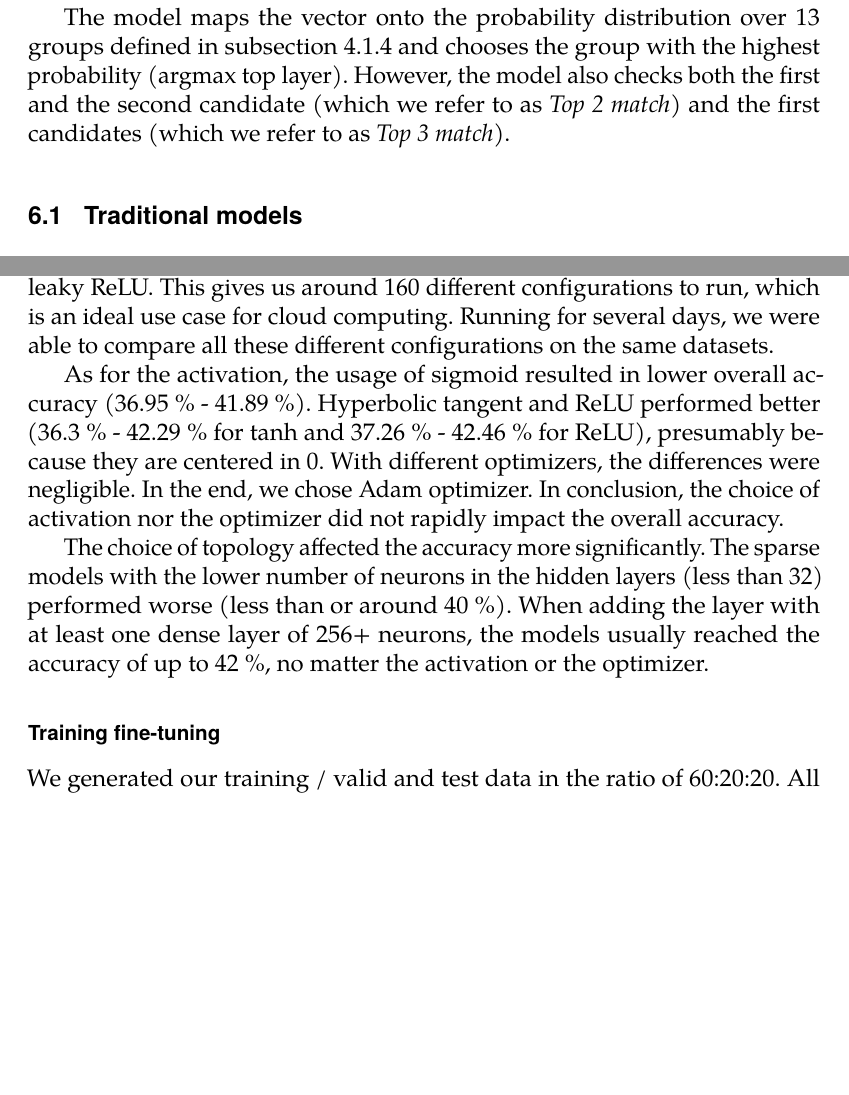
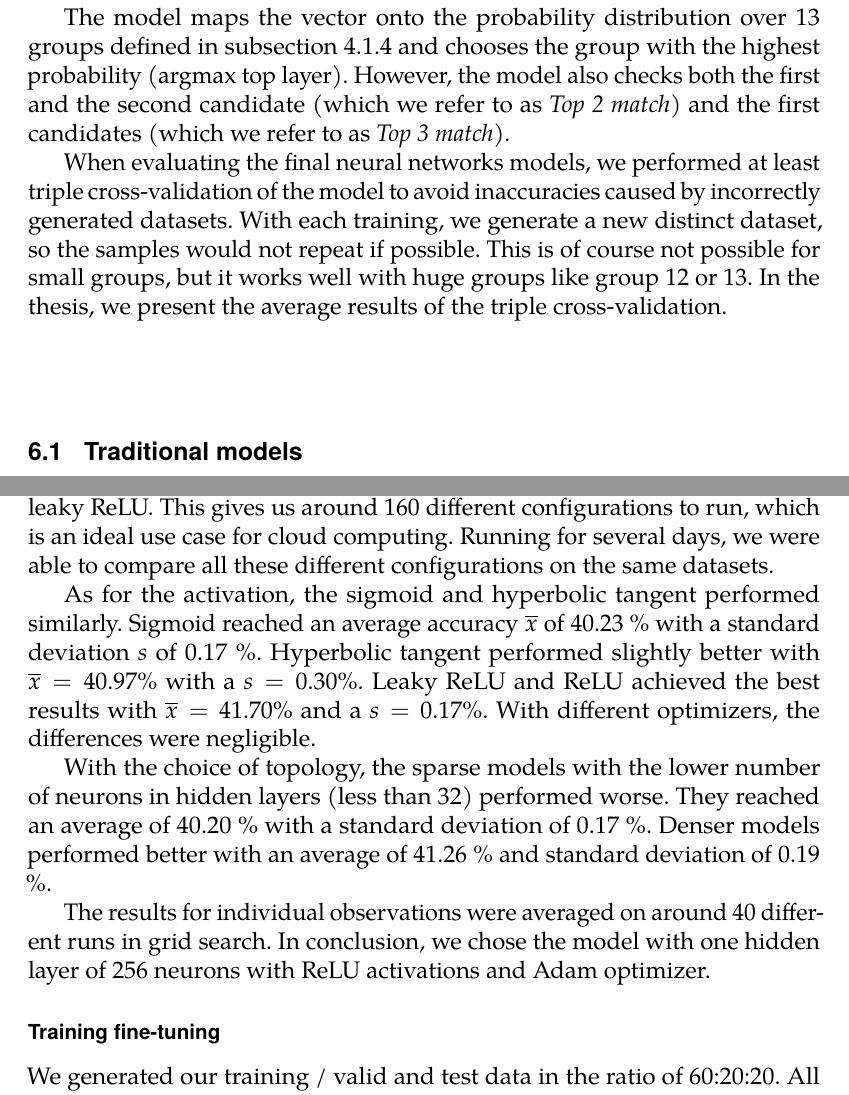
Before and after one commit to rlapar/thesis, a LaTeX thesis (thesis.tex, which reads tex/chapters/results.tex): two parts of pages 55 and 57 of 96, joined at a grey line, cut so that both start at the same text, the shorter picture padded with empty space. Compiled offline with pdfLaTeX.

Commit message:
Feedback chapter 6

```diff
--- a/tex/chapters/results.tex
+++ b/tex/chapters/results.tex
@@ -4,6 +4,8 @@
 Before any models were trained, we performed an analysis of the dataset, applied feature engineering and extracted the features described in \autoref{feature-engineering}. We took the whole key (as a binary vector of respective key length 512 / 1024 / 2048) and all its moduli up to 30. Modulus was also represented as a binary vector. For example, the feature modulo 7 could result in 6 different vectors, each having a different index set to 1 and representing one of 6 possible remainders. In the end, we obtained one large binary vector\footnote{For example for 512b keys we had input vector with 836 binary inputs} which we fed to the models.
 
 The model maps the vector onto the probability distribution over 13 groups defined in \autoref{chapter-grouping} and chooses the group with the highest probability (argmax top layer). However, the model also checks both the first and the second candidate (which we refer to as \textit{Top 2 match}) and the first candidates (which we refer to as \textit{Top 3 match}).
+
+When evaluating the final neural networks models, we performed at least triple cross-validation of the model to avoid inaccuracies caused by incorrectly generated datasets. With each training, we generate a new distinct dataset, so the samples would not repeat if possible. This is of course not possible for small groups, but it works well with huge groups like group 12 or 13. In the thesis, we present the average results of the triple cross-validation.
 
 \section{Traditional models}
 
@@ -56,9 +58,11 @@ We used this approach mainly to find the optimal choice of the topology (meaning
 
 We were gradually testing topologies from zero up to two hidden layers, with the number of neurons being the powers of 2 starting from 8 up to 4096. The activation functions used were sigmoid, hyperbolic tangent, ReLU, and leaky ReLU. This gives us around 160 different configurations to run, which is an ideal use case for cloud computing. Running for several days, we were able to compare all these different configurations on the same datasets.
 
-As for the activation, the usage of sigmoid resulted in lower overall accuracy (36.95 \% - 41.89 \%). Hyperbolic tangent and ReLU performed better (36.3 \% - 42.29 \% for tanh and 37.26 \% - 42.46 \% for ReLU), presumably because they are centered in 0. With different optimizers, the differences were negligible. In the end, we chose Adam optimizer. In conclusion, the choice of activation nor the optimizer did not rapidly impact the overall accuracy.
+As for the activation, the sigmoid and hyperbolic tangent performed similarly. Sigmoid reached an average accuracy $\overline{x}$ of 40.23 \% with a standard deviation $s$ of 0.17 \%. Hyperbolic tangent performed slightly better with $\overline{x} = 40.97 \%$ with a $s= 0.30 \%$. Leaky ReLU and ReLU achieved the best results with $\overline{x}= 41.70 \%$  and a $s= 0.17 \%$. With different optimizers, the differences were negligible.
 
-The choice of topology affected the accuracy more significantly. The sparse models with the lower number of neurons in the hidden layers (less than 32) performed worse (less than or around 40 \%). When adding the layer with at least one dense layer of 256+ neurons, the models usually reached the accuracy of up to 42 \%, no matter the activation or the optimizer.
+With the choice of topology, the sparse models with the lower number of neurons in hidden layers (less than 32) performed worse. They reached an average of 40.20 \% with a standard deviation of 0.17 \%. Denser models performed better with an average of 41.26 \% and standard deviation of 0.19 \%.
+
+The results for individual observations were averaged on around 40 different runs in grid search. In conclusion, we chose the model with one hidden layer of 256 neurons with ReLU activations and Adam optimizer.
 
 \subsection*{Training fine-tuning}
 
```
Also changed, not shown: tex/chapters/conclusion.tex (+1 -1 lines), tex/chapters/results.tex (6 more changed lines).
